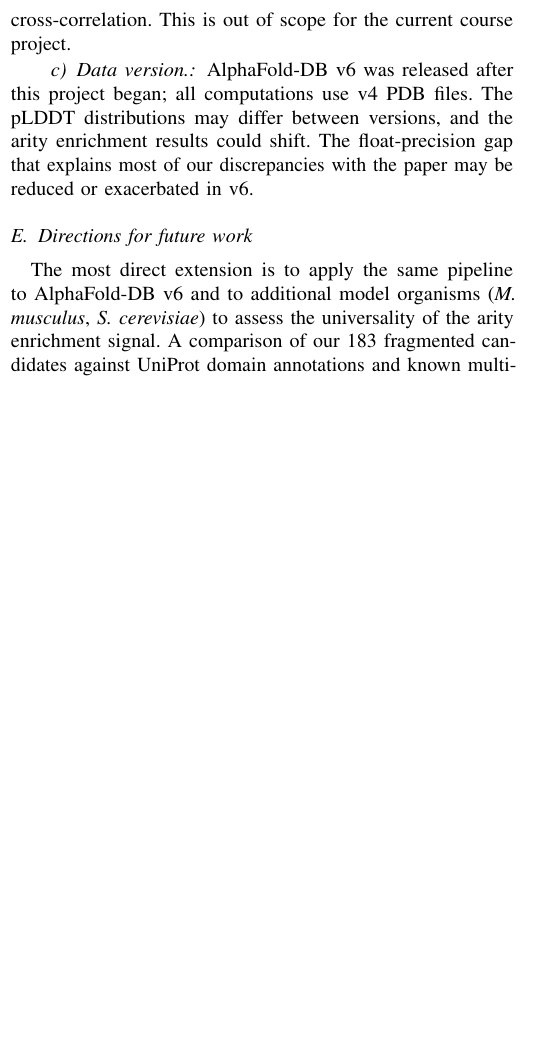
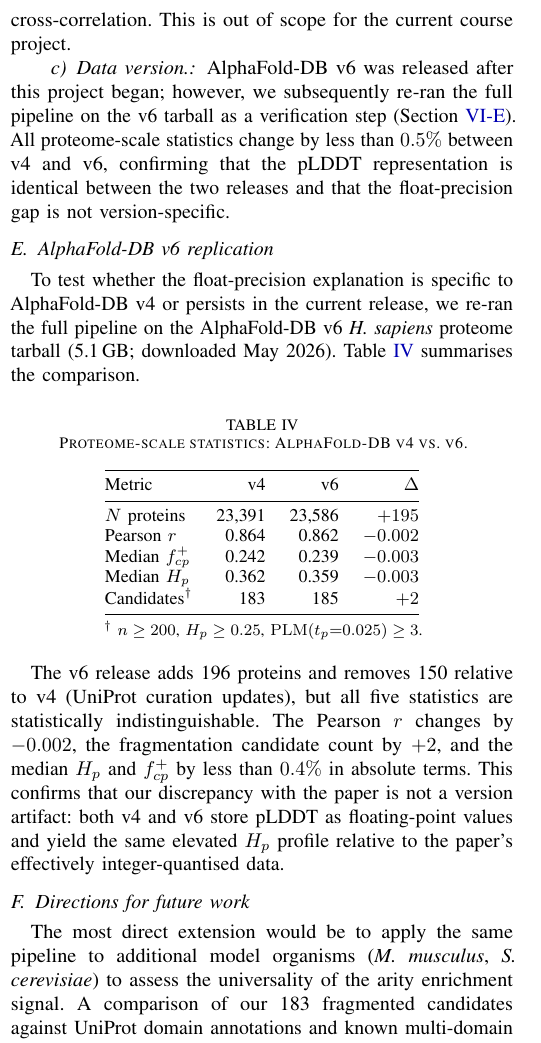
Before and after one commit to GiorgosBoulogeorgos/project_q4, a LaTeX paper (report/main.tex, which reads report/sections/06_discussion.tex): part of one column of page 8 of 9, cut so that both start at the same text, the shorter picture padded with empty space. Compiled offline with pdfLaTeX.

Commit message:
Add AlphaFold-DB v6 comparison to report and slides
Report (06_discussion.tex):
- Update "Data version" limitation to reference new v6 subsection
- Add subsection "AlphaFold-DB v6 replication" with Table 2 (v4 vs v6):
  N=23586, r=0.862, 185 candidates, all stats within 0.5% of v4
- Update "Directions for future work" (v6 run is now done)

Slides (slides.tex / slides.pdf):
- New slide 17 "AlphaFold-DB v6 replication: gap persists" with
  side-by-side comparison table and key finding block
- Total now 20 slides

Co-Authored-By: Claude Sonnet 4.6 <noreply@anthropic.com>

```diff
--- a/report/sections/06_discussion.tex
+++ b/report/sections/06_discussion.tex
@@ -118,18 +118,58 @@ providing a biological validation beyond the internal cross-correlation.
 This is out of scope for the current course project.
 
 \paragraph{Data version.}
-AlphaFold-DB v6 was released after this project began; all computations
-use v4 PDB files.
-The pLDDT distributions may differ between versions, and the arity
-enrichment results could shift.
-The float-precision gap that explains most of our discrepancies with
-the paper may be reduced or exacerbated in v6.
+AlphaFold-DB~v6 was released after this project began; however, we
+subsequently re-ran the full pipeline on the v6 tarball as a verification
+step (Section~\ref{sec:disc_v6}).
+All proteome-scale statistics change by less than $0.5\%$ between v4 and v6,
+confirming that the pLDDT representation is identical between the two releases
+and that the float-precision gap is not version-specific.
+
+\subsection{AlphaFold-DB v6 replication}
+\label{sec:disc_v6}
+
+To test whether the float-precision explanation is specific to
+AlphaFold-DB~v4 or persists in the current release, we re-ran the full
+pipeline on the AlphaFold-DB~v6 \textit{H.~sapiens} proteome tarball
+(5.1\,GB; downloaded May~2026).
+Table~\ref{tab:v4v6} summarises the comparison.
+
+\begin{table}[h]
+  \caption{Proteome-scale statistics: AlphaFold-DB v4 vs.\ v6.}
+  \label{tab:v4v6}
+  \centering
+  \small
+  \begin{tabular}{@{}lrrr@{}}
+    \toprule
+    Metric & v4 & v6 & $\Delta$ \\
+    \midrule
+    $N$ proteins           & 23{,}391 & 23{,}586 & $+195$   \\
+    Pearson $r$            & 0.864    & 0.862    & $-0.002$ \\
+    Median $f^+_{cp}$      & 0.242    & 0.239    & $-0.003$ \\
+    Median $H_p$           & 0.362    & 0.359    & $-0.003$ \\
+    Candidates$^\dagger$   & 183      & 185      & $+2$     \\
+    \bottomrule
+  \end{tabular}\\[3pt]
+  \footnotesize $^\dagger$ $n \geq 200$, $H_p \geq 0.25$,
+  $\mathrm{PLM}(t_p{=}0.025) \geq 3$.
+\end{table}
+
+The v6 release adds 196 proteins and removes 150 relative to v4 (UniProt
+curation updates), but all five statistics are statistically
+indistinguishable.
+The Pearson $r$ changes by $-0.002$, the fragmentation candidate count by
+$+2$, and the median $H_p$ and $f^+_{cp}$ by less than $0.4\%$ in absolute
+terms.
+This confirms that our discrepancy with the paper is not a version artifact:
+both v4 and v6 store pLDDT as floating-point values and yield the same
+elevated $H_p$ profile relative to the paper's effectively integer-quantised
+data.
 
 \subsection{Directions for future work}
 \label{sec:disc_future}
 
-The most direct extension is to apply the same pipeline to
-AlphaFold-DB v6 and to additional model organisms
+The most direct extension would be to apply the same pipeline to additional
+model organisms
 (\textit{M.\ musculus}, \textit{S.\ cerevisiae}) to assess the
 universality of the arity enrichment signal.
 A comparison of our 183 fragmented candidates against UniProt domain
```
Also changed, not shown: slides/slides.tex (+48 -0 lines), slides/slides.pdf.
